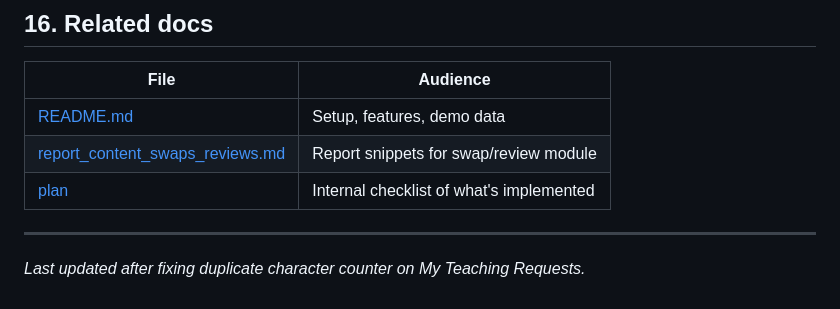
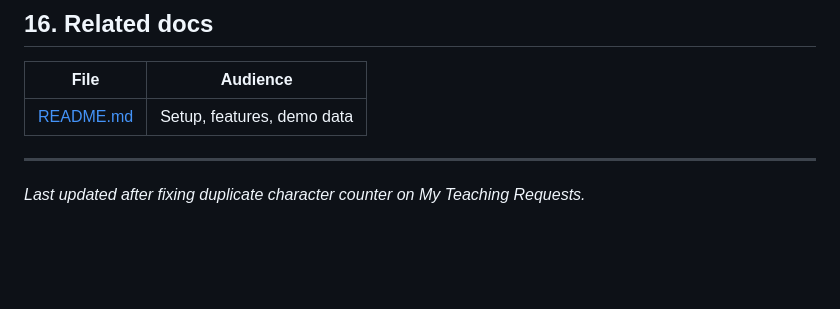
Before and after one commit to IcarusFlew-SE/UECS2094---SkillExpert-Skills-Trading-Platform, a Markdown page: codebaseDocs/GUIDE_DOC.md, the part around the change. Drawn GitHub-style; blank space fills up the shorter version.

```diff
--- a/docs/BEGINNER_GUIDE.md
+++ b/codebaseDocs/GUIDE_DOC.md
@@ -422,8 +422,6 @@ Do the same for **login**, **complete swap**, and **submit review** — you will
 | File | Audience |
 |------|----------|
 | [README.md](../README.md) | Setup, features, demo data |
-| [report_content_swaps_reviews.md](report_content_swaps_reviews.md) | Report snippets for swap/review module |
-| [plan](../plan) | Internal checklist of what's implemented |
 
 ---
 
```
Also changed, not shown: README.md (+3 -12 lines), codebaseDocs/report_content_swaps_reviews.md (renamed from docs/report_content_swaps_reviews.md, +0 -6 lines).
